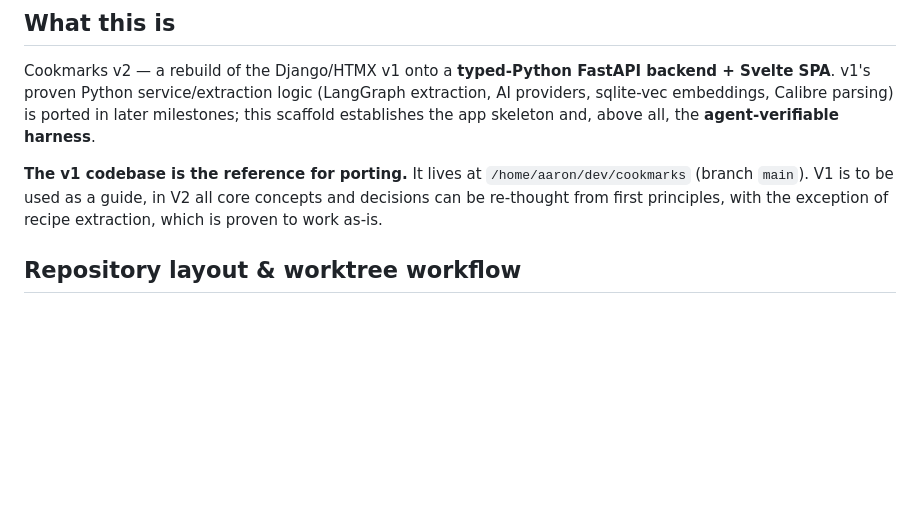
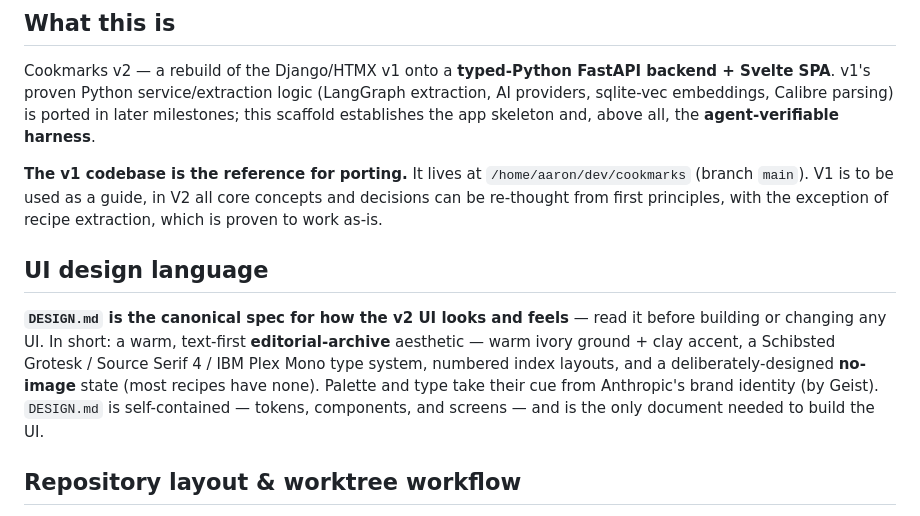
Before and after one commit to elgrove/cookmarks, a Markdown page: CLAUDE.md, the part around the change. GitHub-like rendering; blank space fills up the shorter version.

```diff
--- a/CLAUDE.md
+++ b/CLAUDE.md
@@ -7,6 +7,10 @@ This file provides guidance to Claude Code (claude.ai/code) when working with co
 Cookmarks v2 — a rebuild of the Django/HTMX v1 onto a **typed-Python FastAPI backend + Svelte SPA**. v1's proven Python service/extraction logic (LangGraph extraction, AI providers, sqlite-vec embeddings, Calibre parsing) is ported in later milestones; this scaffold establishes the app skeleton and, above all, the **agent-verifiable harness**.
 
 **The v1 codebase is the reference for porting.** It lives at `/home/aaron/dev/cookmarks` (branch `main`). V1 is to be used as a guide, in V2 all core concepts and decisions can be re-thought from first principles, with the exception of recipe extraction, which is proven to work as-is.
+
+## UI design language
+
+**`DESIGN.md` is the canonical spec for how the v2 UI looks and feels** — read it before building or changing any UI. In short: a warm, text-first **editorial-archive** aesthetic — warm ivory ground + clay accent, a Schibsted Grotesk / Source Serif 4 / IBM Plex Mono type system, numbered index layouts, and a deliberately-designed **no-image** state (most recipes have none). Palette and type take their cue from Anthropic's brand identity (by Geist). `DESIGN.md` is self-contained — tokens, components, and screens — and is the only document needed to build the UI.
 
 ## Repository layout & worktree workflow
 
```
Also changed, not shown: DESIGN.md (added, +269 -0 lines), REBUILD_LOG.md (+32 -0 lines).
